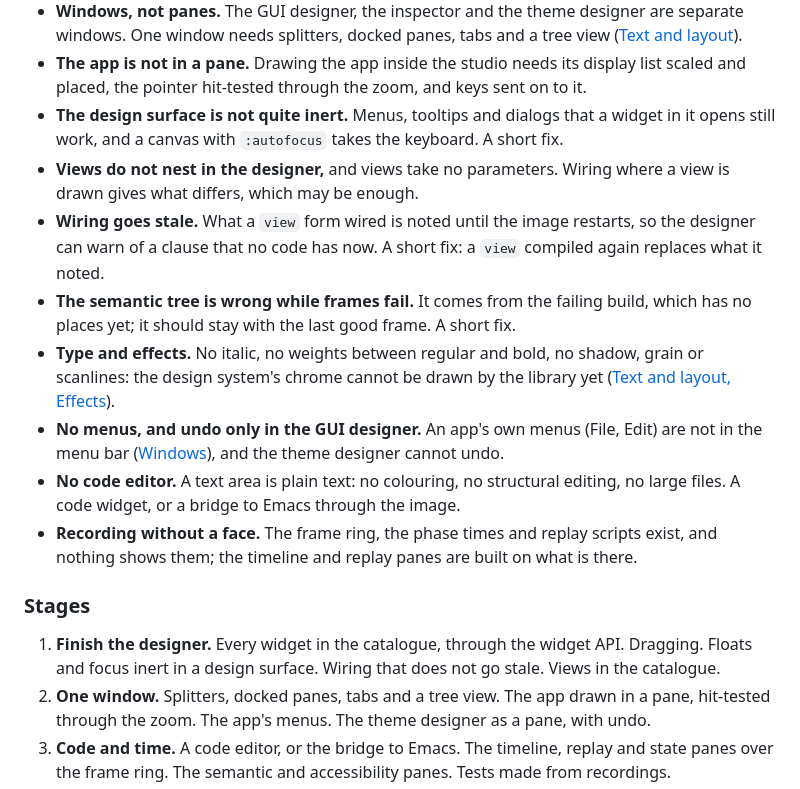
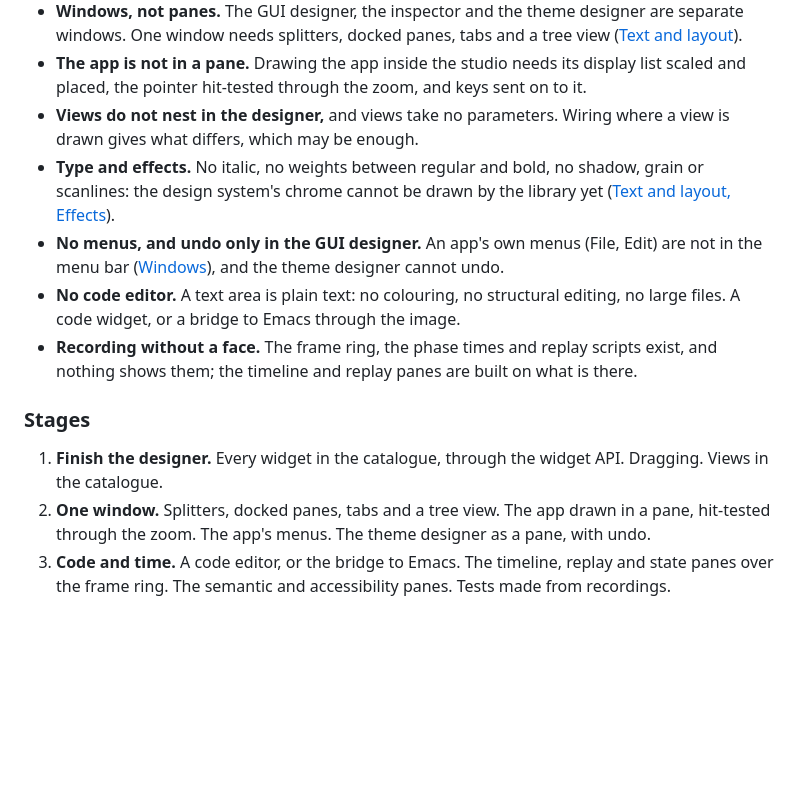
Before and after one commit to killianarts/almighty-bolt, a Markdown page: docs/roadmap.md, the part around the change. GitHub-like rendering; blank space fills up the shorter version.

Commit message:
The studio's three short fixes are off the roadmap
bf74b0e, 0ada823 and 499a1a1 closed the gaps of the studio that were marked as short fixes: a
design surface that let some input in, wiring that went stale until the image restarted, and the
semantic tree while frames fail. They are taken out of the gaps, and out of the first stage.

Tests: make test passes (docs only; no code changed since 499a1a1)

Co-Authored-By: Claude Opus 5.5 <noreply@anthropic.com>
Claude-Session: https://claude.ai/code/session_01DJDtn3s1tWS6zt9uS8qRHE

```diff
--- a/docs/roadmap.md
+++ b/docs/roadmap.md
@@ -154,17 +154,8 @@ the GUI designer, and where on this roadmap each is closed.
 - **The app is not in a pane.** Drawing the app inside the studio needs its
   display list scaled and placed, the pointer hit-tested through the zoom, and
   keys sent on to it.
-- **The design surface is not quite inert.** Menus, tooltips and dialogs that a
-  widget in it opens still work, and a canvas with `:autofocus` takes the
-  keyboard. A short fix.
 - **Views do not nest in the designer,** and views take no parameters. Wiring
   where a view is drawn gives what differs, which may be enough.
-- **Wiring goes stale.** What a `view` form wired is noted until the image
-  restarts, so the designer can warn of a clause that no code has now. A short
-  fix: a `view` compiled again replaces what it noted.
-- **The semantic tree is wrong while frames fail.** It comes from the failing
-  build, which has no places yet; it should stay with the last good frame. A
-  short fix.
 - **Type and effects.** No italic, no weights between regular and bold, no
   shadow, grain or scanlines: the design system's chrome cannot be drawn by the
   library yet ([Text and layout, Effects](#later)).
@@ -181,8 +172,7 @@ the GUI designer, and where on this roadmap each is closed.
 ### Stages
 
 1. **Finish the designer.** Every widget in the catalogue, through the widget
-   API. Dragging. Floats and focus inert in a design surface. Wiring that does
-   not go stale. Views in the catalogue.
+   API. Dragging. Views in the catalogue.
 2. **One window.** Splitters, docked panes, tabs and a tree view. The app drawn
    in a pane, hit-tested through the zoom. The app's menus. The theme designer
    as a pane, with undo.
```
